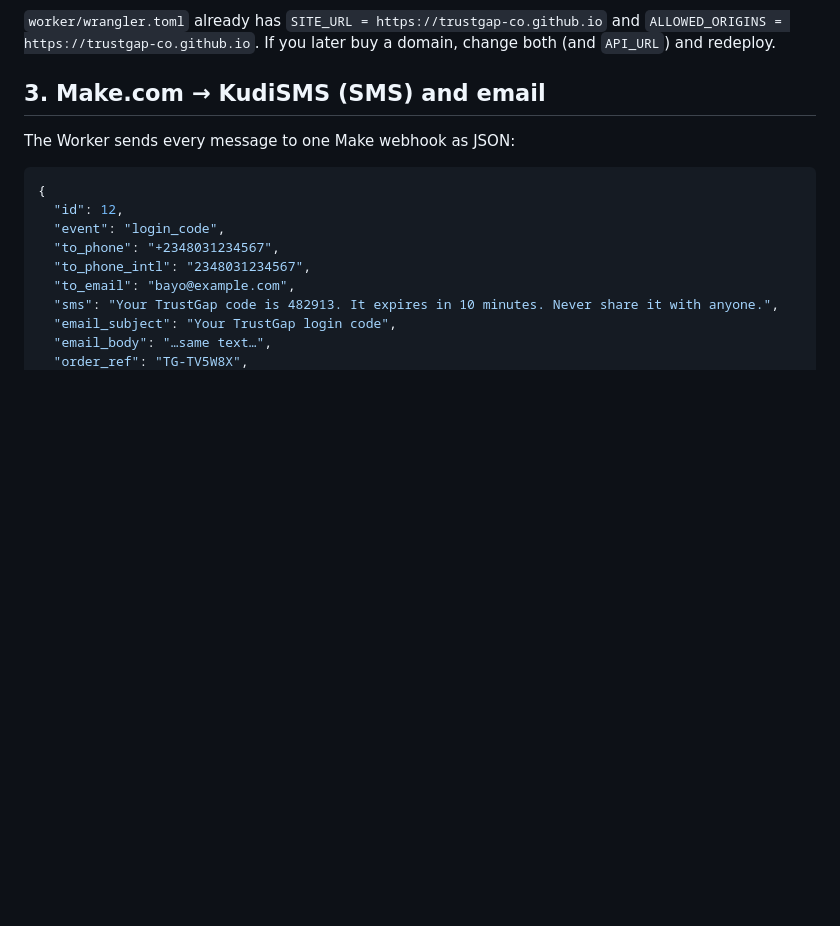
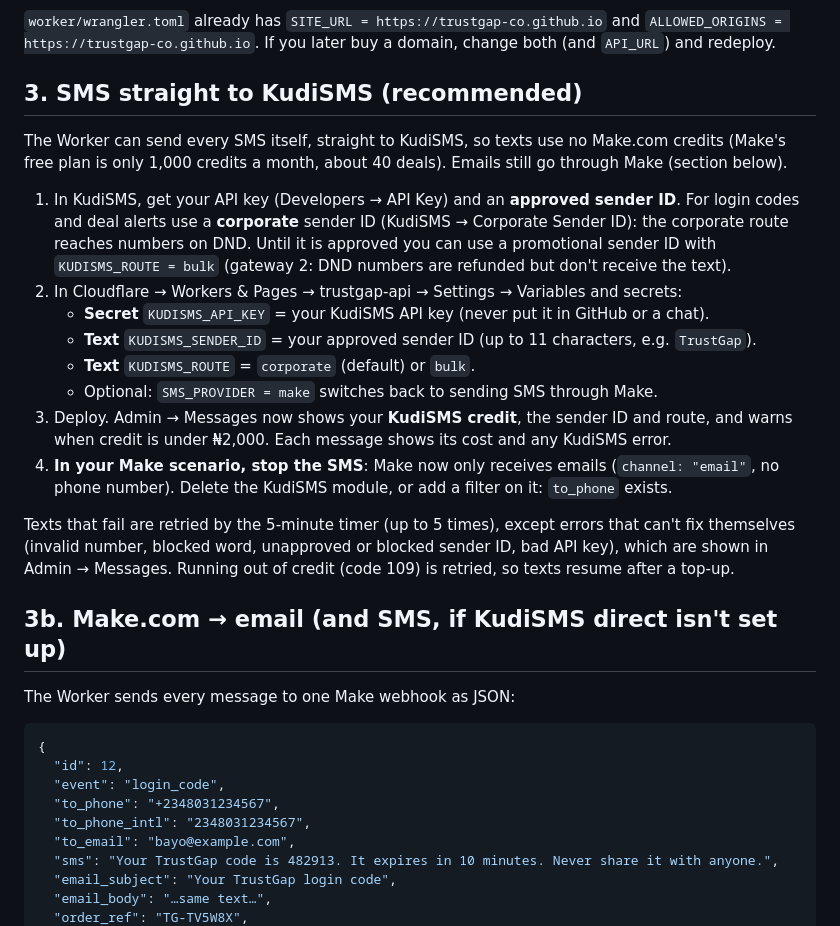
Before and after one commit to trustgap-co/trustgap-co.github.io, a Markdown page: SETUP.md, the part around one of its changes. Drawn GitHub-style; blank space fills up the shorter version.

```diff
--- a/SETUP.md
+++ b/SETUP.md
@@ -97,7 +97,30 @@ The site appears at `https://trustgap-co.github.io/`.
 `ALLOWED_ORIGINS = https://trustgap-co.github.io`. If you later buy a domain, change both (and
 `API_URL`) and redeploy.
 
-## 3. Make.com → KudiSMS (SMS) and email
+## 3. SMS straight to KudiSMS (recommended)
+
+The Worker can send every SMS itself, straight to KudiSMS, so texts use no Make.com credits (Make's
+free plan is only 1,000 credits a month, about 40 deals). Emails still go through Make (section below).
+
+1. In KudiSMS, get your API key (Developers → API Key) and an **approved sender ID**. For login codes
+   and deal alerts use a **corporate** sender ID (KudiSMS → Corporate Sender ID): the corporate route
+   reaches numbers on DND. Until it is approved you can use a promotional sender ID with
+   `KUDISMS_ROUTE = bulk` (gateway 2: DND numbers are refunded but don't receive the text).
+2. In Cloudflare → Workers & Pages → trustgap-api → Settings → Variables and secrets:
+   - **Secret** `KUDISMS_API_KEY` = your KudiSMS API key (never put it in GitHub or a chat).
+   - **Text** `KUDISMS_SENDER_ID` = your approved sender ID (up to 11 characters, e.g. `TrustGap`).
+   - **Text** `KUDISMS_ROUTE` = `corporate` (default) or `bulk`.
+   - Optional: `SMS_PROVIDER = make` switches back to sending SMS through Make.
+3. Deploy. Admin → Messages now shows your **KudiSMS credit**, the sender ID and route, and warns
+   when credit is under ₦2,000. Each message shows its cost and any KudiSMS error.
+4. **In your Make scenario, stop the SMS**: Make now only receives emails (`channel: "email"`, no
+   phone number). Delete the KudiSMS module, or add a filter on it: `to_phone` exists.
+
+Texts that fail are retried by the 5-minute timer (up to 5 times), except errors that can't fix
+themselves (invalid number, blocked word, unapproved or blocked sender ID, bad API key), which are
+shown in Admin → Messages. Running out of credit (code 109) is retried, so texts resume after a top-up.
+
+## 3b. Make.com → email (and SMS, if KudiSMS direct isn't set up)
 
 The Worker sends every message to one Make webhook as JSON:
 
```
Also changed, not shown: other parts of SETUP.md (+25 -0 lines), README.md (+10 -0 lines).
